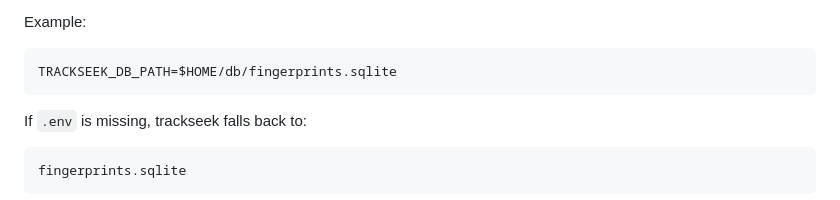
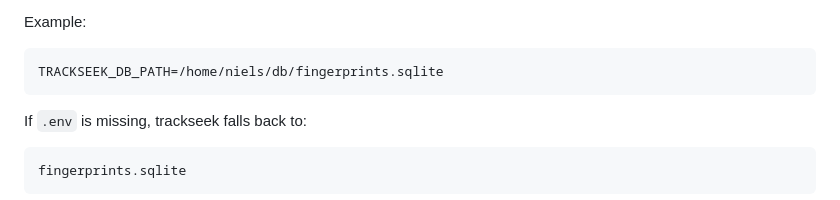
Before and after one commit to nkoster/trackseek, a Markdown page: README.md, the part around the change. GitHub-like rendering.

Commit message:
Don't use $HOME in .env

````diff
--- a/README.md
+++ b/README.md
@@ -93,7 +93,7 @@ Without an override, the fallback database path is relative:
 Example:
 
 ```env
-TRACKSEEK_DB_PATH=$HOME/db/fingerprints.sqlite
+TRACKSEEK_DB_PATH=/home/niels/db/fingerprints.sqlite
 ```
 
 If `.env` is missing, trackseek falls back to:
````
